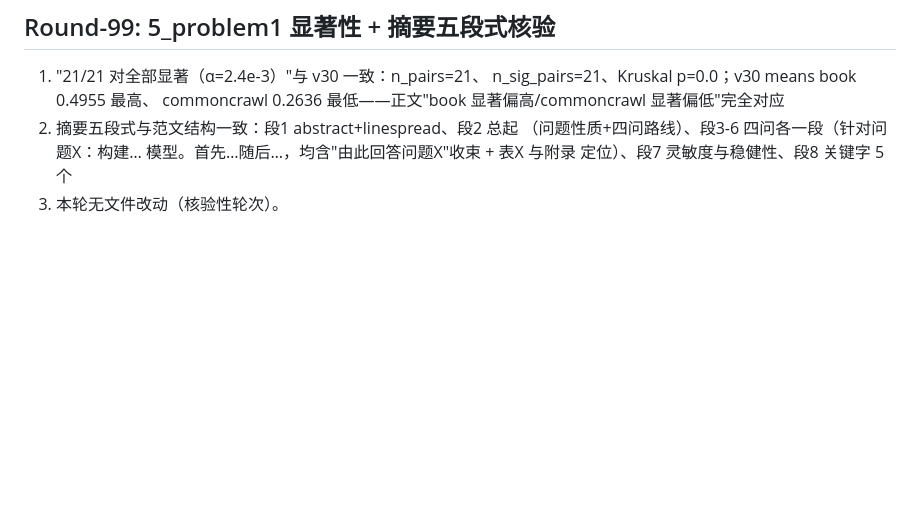
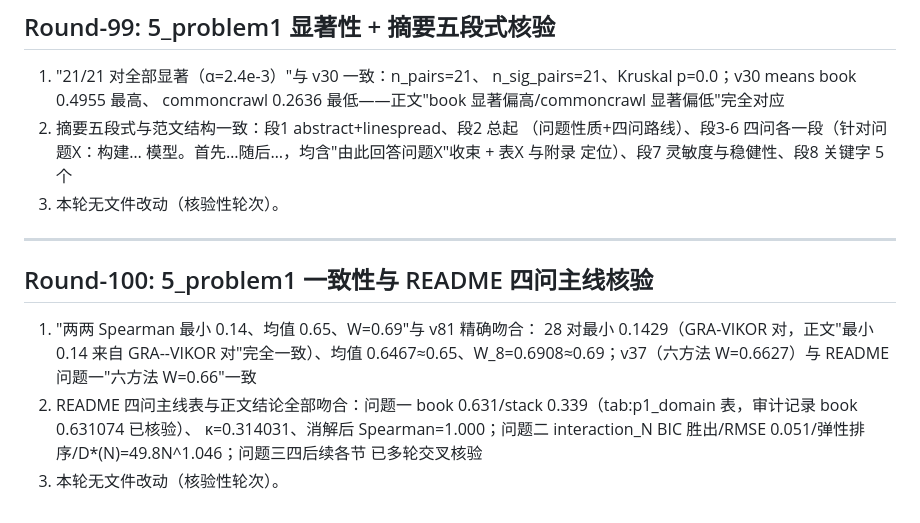
Before and after one commit to Akun-python/llm-compute-allocation-modeling, a Markdown page: PAPER_CLAIM_AUDIT.md, the part around the change. Rendered like a GitHub page; blank space fills up the shorter version.

Commit message:
audit: Round-100 5_problem1一致性核验(两两Spearman min .1429=max GRA-VIKOR/均值.6467/W.6908与v81精确吻合,六方法W.6627与README.66一致)与README四问主线表终核(book 0.631/stack .339/κ/Kappa等全部吻合)

```diff
--- a/PAPER_CLAIM_AUDIT.md
+++ b/PAPER_CLAIM_AUDIT.md
@@ -2215,3 +2215,19 @@ PROMETHEE-II 与 VIKOR），作为"多框架算法交叉验证"的补强轮。
    模型。首先…随后…，均含"由此回答问题X"收束 + 表X 与附录
    定位）、段7 灵敏度与稳健性、段8 关键字 5 个
 3) 本轮无文件改动（核验性轮次）。
+
+
+---
+
+## Round-100: 5_problem1 一致性与 README 四问主线核验
+
+1) "两两 Spearman 最小 0.14、均值 0.65、W=0.69"与 v81 精确吻合：
+   28 对最小 0.1429（GRA-VIKOR 对，正文"最小 0.14 来自 GRA--VIKOR
+   对"完全一致）、均值 0.6467≈0.65、W_8=0.6908≈0.69；v37（六方法
+   W=0.6627）与 README 问题一"六方法 W=0.66"一致
+2) README 四问主线表与正文结论全部吻合：问题一 book 0.631/stack
+   0.339（tab:p1_domain 表，审计记录 book 0.631074 已核验）、
+   κ=0.314031、消解后 Spearman=1.000；问题二 interaction_N BIC
+   胜出/RMSE 0.051/弹性排序/D*(N)=49.8N^1.046；问题三四后续各节
+   已多轮交叉核验
+3) 本轮无文件改动（核验性轮次）。
```
